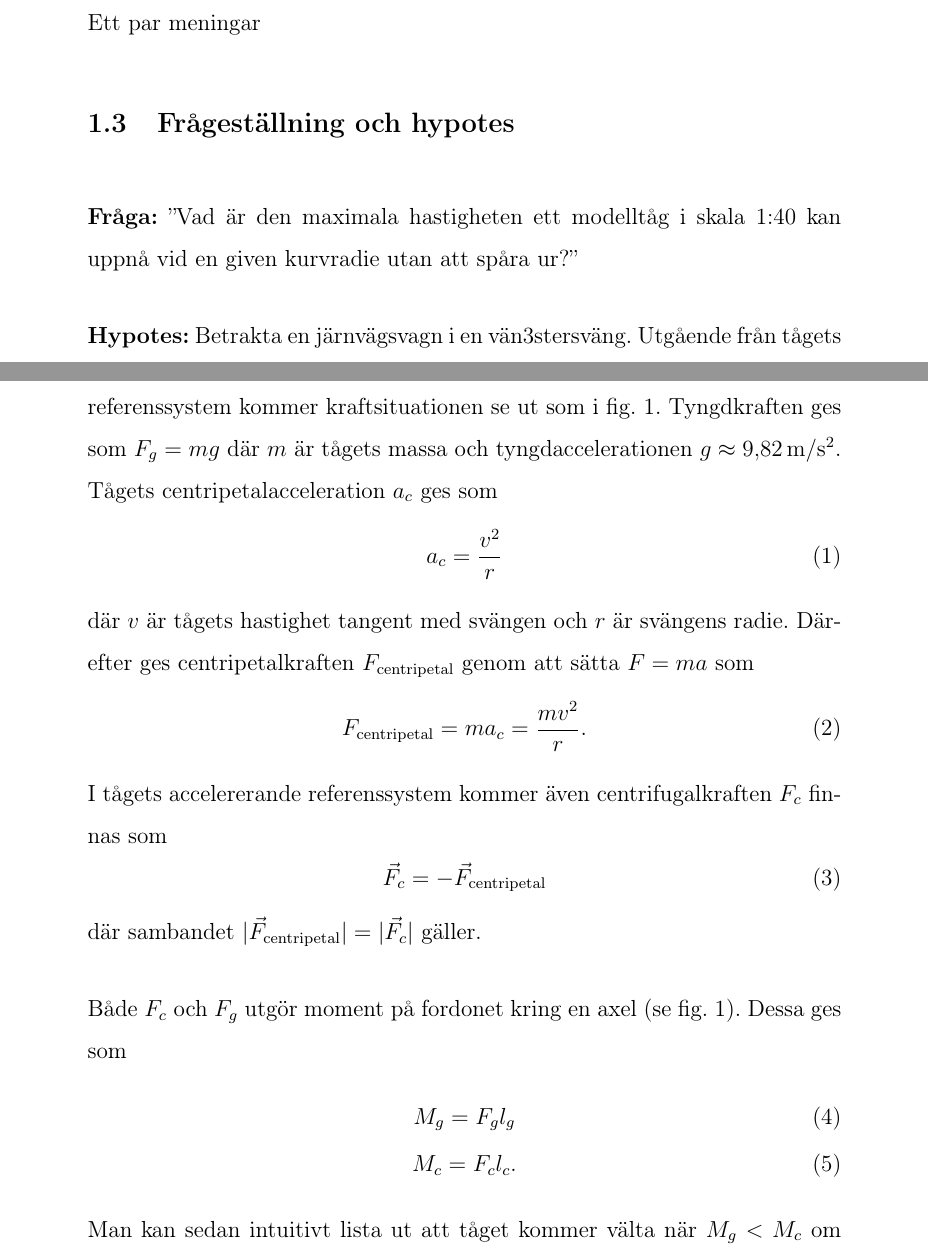
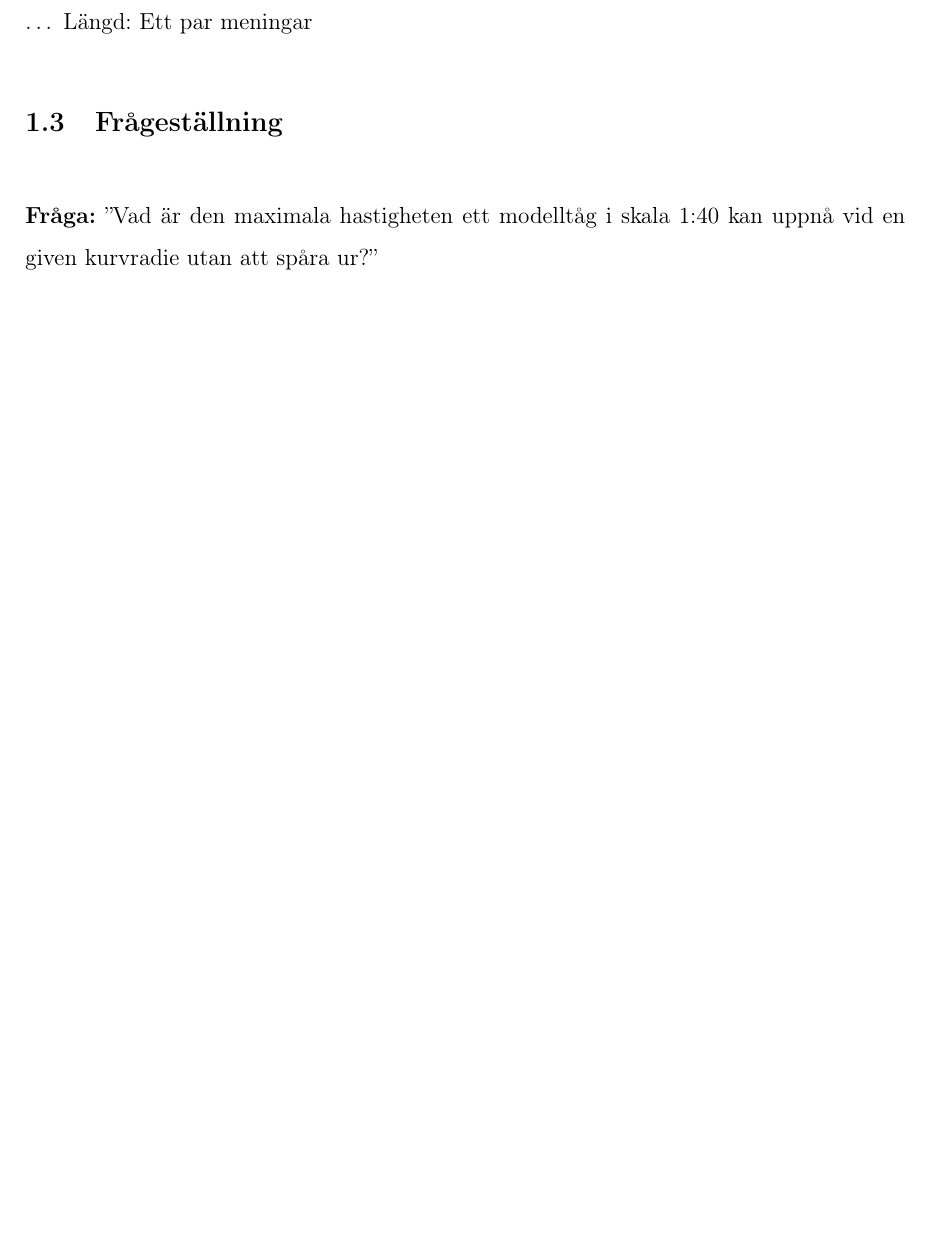
Before and after one commit to marcell-ziegler/gymnasiearbete, a LaTeX paper (main.tex, which reads chapters/projektplan.tex, format/preamble.tex): two parts of pages 4 and 5 of 10 before the commit and part of page 4 of 8 after it, the two joined at a grey line, cut so that both start at the same text, the shorter picture padded with empty space. Compiled offline with pdfLaTeX.

Commit message:
ta bort hypotes, lägg till rubrik

```diff
--- a/chapters/projektplan.tex
+++ b/chapters/projektplan.tex
@@ -5,27 +5,5 @@ När ett tåg ska svänga finns det flera aspekter som måste tas hänsyn till,
 Beskriv här syftet, alltså varför ni vill göra just i den här undersökningen, vad ni vill uppnå med resultaten eller hur resultaten kan bidra till förståelsen av det generella problem ni skrivit om i den teoretiska bakgrunden. Här skriver ni vad ni vill uppnå med ert gymnasiearbete. Ni kan till exempel börja med: Syftet med vårt gymnasiearbete är att beskriva/förklara/utvärdera/förstå … Beskriv också här kort hur ni planerar att uppnå syftet med arbetet. Ni kan till exempel skriva: I det här arbetet kommer vi att undersöka …
 Längd: Ett par meningar
 
-\subsection{Frågeställning och hypotes}
+\subsection{Frågeställning}
 \textbf{Fråga:} ''Vad är den maximala hastigheten ett modelltåg i skala 1:40 kan uppnå vid en given kurvradie utan att spåra ur?''
-
-\textbf{Hypotes:} Betrakta en järnvägsvagn i en vän3stersväng. Utgående från tågets referenssystem kommer kraftsituationen se ut som i \cref{fig:tåg_krafter_sväng}. Tyngdkraften ges som $F_g = mg$ där $m$ är tågets massa och tyngdaccelerationen $g\approx \SI{9.82}{\m\per\s\squared}$. Tågets centripetalacceleration $a_c$ ges som
-\begin{equation}
-        a_c = \frac{v^2}{r}
-\end{equation}
- där $v$ är tågets hastighet tangent med svängen och $r$ är svängens radie. Därefter ges centripetalkraften $F_\mathrm{centripetal}$ genom att sätta $F = ma$ som
- \begin{equation}
-    F_\mathrm{centripetal} = ma_c = \frac{mv^2}{r}.
- \end{equation}
- I tågets accelererande referenssystem kommer även centrifugalkraften $F_c$ finnas som
- \begin{equation}
-    \vec F_c = -\vec F_\mathrm{centripetal}
- \end{equation}
- där sambandet $|\vec F_\mathrm{centripetal}| = |\vec F_c|$ gäller.
-
-Både $F_c$ och $F_g$ utgör moment på fordonet kring en axel (se \cref{fig:tåg_krafter_sväng}). Dessa ges som
-\begin{gather}
-    M_g = F_g l_g \\
-    M_c = F_c l_c.
-\end{gather}
-Man kan sedan intuitivt lista ut att tåget kommer välta när $M_g < M_c$  om positivt moment är utåt svängens riktning. Detta ger följande samband:
-\begin{align*}
--- a/format/preamble.tex
+++ b/format/preamble.tex
@@ -31,3 +31,4 @@
   inter-unit-product={\ensuremath{{}\cdot{}}},
 }
 \usepackage[swedish]{cleveref}
+\usepackage[margin=2.5cm]{geometry}
--- a/main.tex
+++ b/main.tex
@@ -1,9 +1,5 @@
 \documentclass[12pt, a4paper]{article}
 \input{format/preamble.tex}
-
-\title{Tåg e gött}
-\author{Johannes Bonerfält, Viktor Borg och Marcell Ziegler}
-\date{24 maj 2024}
 
 
 \begin{document}
```
Also changed, not shown: format/cover.tex (+11 -1 lines), chapters/projektplan.tex (12 more changed lines), 1 other file.
